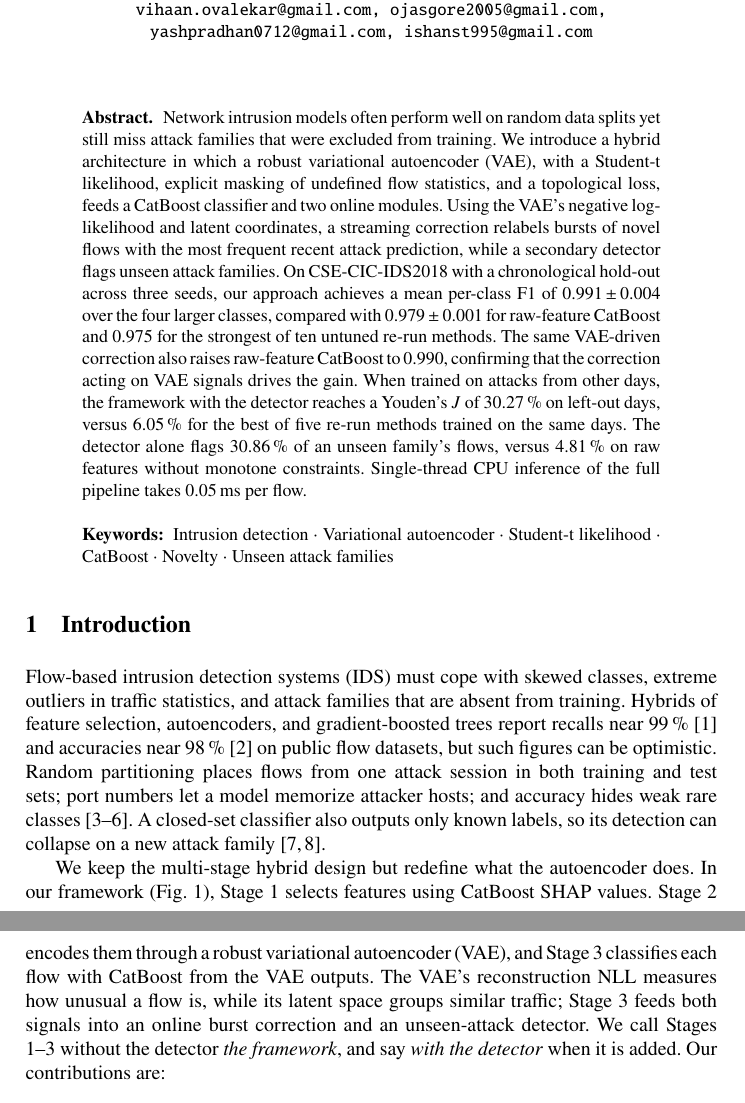
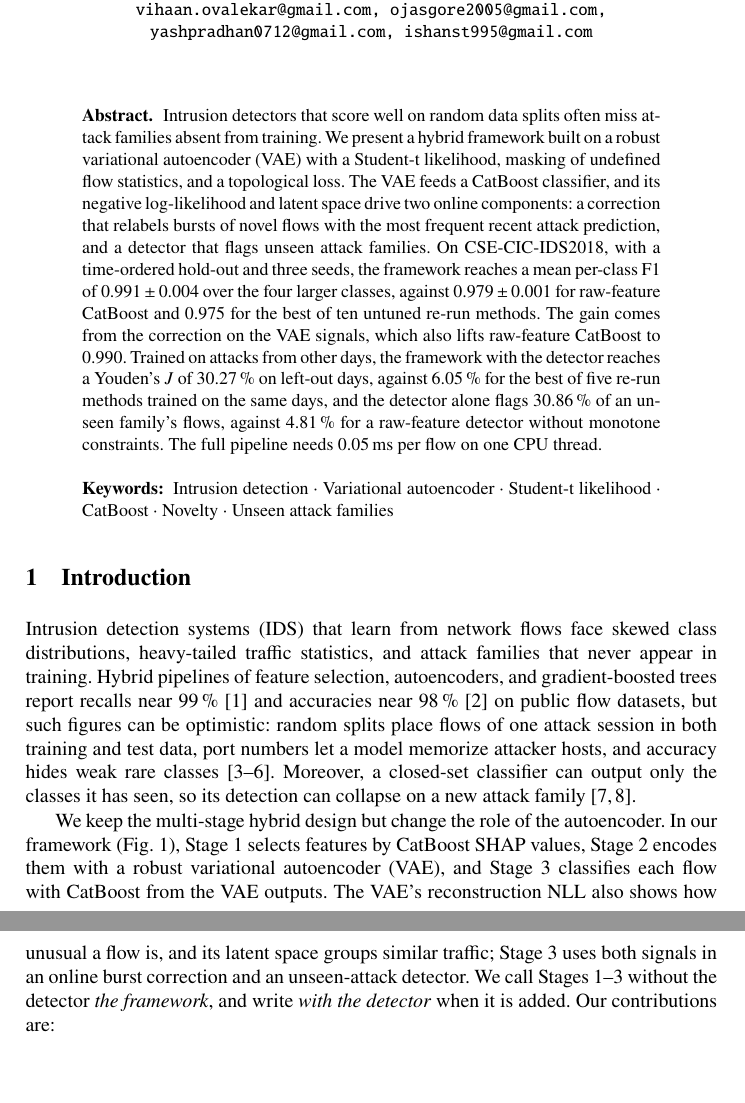
Before and after one commit to WinterBlossom0/IDS-VAE-and-Catboost, a LaTeX thesis (paper/main.tex): two parts of pages 1 and 2 of 13, joined at a grey line, cut so that both start at the same text, the shorter picture padded with empty space. Compiled offline with pdfLaTeX.

Commit message:
Paper: rewrite the abstract and introduction for readability

```diff
--- a/paper/main.tex
+++ b/paper/main.tex
@@ -38,7 +38,7 @@
 \maketitle
 
 \begin{abstract}
-Network intrusion models often perform well on random data splits yet still miss attack families that were excluded from training. We introduce a hybrid architecture in which a robust variational autoencoder (VAE), with a Student-t likelihood, explicit masking of undefined flow statistics, and a topological loss, feeds a CatBoost classifier and two online modules. Using the VAE's negative log-likelihood and latent coordinates, a streaming correction relabels bursts of novel flows with the most frequent recent attack prediction, while a secondary detector flags unseen attack families. On CSE-CIC-IDS2018 with a chronological hold-out across three seeds, our approach achieves a mean per-class F1 of \pmsd{\OursMean}{\OursSd} over the four larger classes, compared with \pmsd{\RawMean}{\RawSd} for raw-feature CatBoost and \BestBaselineMean\ for the strongest of ten untuned re-run methods. The same VAE-driven correction also raises raw-feature CatBoost to \RawCorrMean, confirming that the correction acting on VAE signals drives the gain. When trained on attacks from other days, the framework with the detector reaches a Youden's $J$ of \JOursDaysEqual\,\% on left-out days, versus \JEqualBestDays\,\% for the best of five re-run methods trained on the same days. The detector alone flags \DetectorAloneDetection\,\% of an unseen family's flows, versus \RawDetectorTwoDetection\,\% on raw features without monotone constraints. Single-thread CPU inference of the full pipeline takes 0.05\,ms per flow.
+Intrusion detectors that score well on random data splits often miss attack families absent from training. We present a hybrid framework built on a robust variational autoencoder (VAE) with a Student-t likelihood, masking of undefined flow statistics, and a topological loss. The VAE feeds a CatBoost classifier, and its negative log-likelihood and latent space drive two online components: a correction that relabels bursts of novel flows with the most frequent recent attack prediction, and a detector that flags unseen attack families. On CSE-CIC-IDS2018, with a time-ordered hold-out and three seeds, the framework reaches a mean per-class F1 of \pmsd{\OursMean}{\OursSd} over the four larger classes, against \pmsd{\RawMean}{\RawSd} for raw-feature CatBoost and \BestBaselineMean\ for the best of ten untuned re-run methods. The gain comes from the correction on the VAE signals, which also lifts raw-feature CatBoost to \RawCorrMean. Trained on attacks from other days, the framework with the detector reaches a Youden's $J$ of \JOursDaysEqual\,\% on left-out days, against \JEqualBestDays\,\% for the best of five re-run methods trained on the same days, and the detector alone flags \DetectorAloneDetection\,\% of an unseen family's flows, against \RawDetectorTwoDetection\,\% for a raw-feature detector without monotone constraints. The full pipeline needs 0.05\,ms per flow on one CPU thread.
 
 \keywords{Intrusion detection \and Variational autoencoder \and Student-t likelihood \and CatBoost \and Novelty \and Unseen attack families}
 \end{abstract}
@@ -46,9 +46,9 @@ Network intrusion models often perform well on random data splits yet still miss
 %-------------------------------------------------------------------------
 \section{Introduction}
 
-Flow-based intrusion detection systems (IDS) must cope with skewed classes, extreme outliers in traffic statistics, and attack families that are absent from training. Hybrids of feature selection, autoencoders, and gradient-boosted trees report recalls near 99\,\%~\cite{kang2022} and accuracies near 98\,\%~\cite{chen2025vae} on public flow datasets, but such figures can be optimistic. Random partitioning places flows from one attack session in both training and test sets; port numbers let a model memorize attacker hosts; and accuracy hides weak rare classes~\cite{arp2022,engelen2021,dhooge2022,flood2024}. A closed-set classifier also outputs only known labels, so its detection can collapse on a new attack family~\cite{ferreira2020,sakr2026}.
+Intrusion detection systems (IDS) that learn from network flows face skewed class distributions, heavy-tailed traffic statistics, and attack families that never appear in training. Hybrid pipelines of feature selection, autoencoders, and gradient-boosted trees report recalls near 99\,\%~\cite{kang2022} and accuracies near 98\,\%~\cite{chen2025vae} on public flow datasets, but such figures can be optimistic: random splits place flows of one attack session in both training and test data, port numbers let a model memorize attacker hosts, and accuracy hides weak rare classes~\cite{arp2022,engelen2021,dhooge2022,flood2024}. Moreover, a closed-set classifier can output only the classes it has seen, so its detection can collapse on a new attack family~\cite{ferreira2020,sakr2026}.
 
-We keep the multi-stage hybrid design but redefine what the autoencoder does. In our framework (Fig.~\ref{fig:architecture}), Stage~1 selects features using CatBoost SHAP values. Stage~2 encodes them through a robust variational autoencoder (VAE), and Stage~3 classifies each flow with CatBoost from the VAE outputs. The VAE's reconstruction NLL measures how unusual a flow is, while its latent space groups similar traffic; Stage~3 feeds both signals into an online burst correction and an unseen-attack detector. We call Stages 1--3 without the detector \emph{the framework}, and say \emph{with the detector} when it is added. Our contributions are:
+We keep the multi-stage hybrid design but change the role of the autoencoder. In our framework (Fig.~\ref{fig:architecture}), Stage~1 selects features by CatBoost SHAP values, Stage~2 encodes them with a robust variational autoencoder (VAE), and Stage~3 classifies each flow with CatBoost from the VAE outputs. The VAE's reconstruction NLL also shows how unusual a flow is, and its latent space groups similar traffic; Stage~3 uses both signals in an online burst correction and an unseen-attack detector. We call Stages 1--3 without the detector \emph{the framework}, and write \emph{with the detector} when it is added. Our contributions are:
 \begin{enumerate}
 \item A robust VAE design for CICFlowMeter flow features that treats undefined statistics as missing entries rather than zeros, models heavy tails with a Student-t likelihood, and adds a topological loss for latent neighbourhoods; its NLL and latent space feed Stage~3 (Sect.~\ref{sec:method}).
 \item A streaming correction that relabels bursts of novel flows and a monotone CatBoost detector for unseen families; both run online without host addresses (Sect.~\ref{sec:method}).
```
Also changed, not shown: paper/main.pdf.
